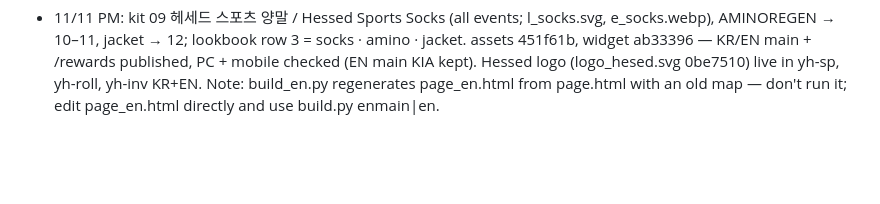
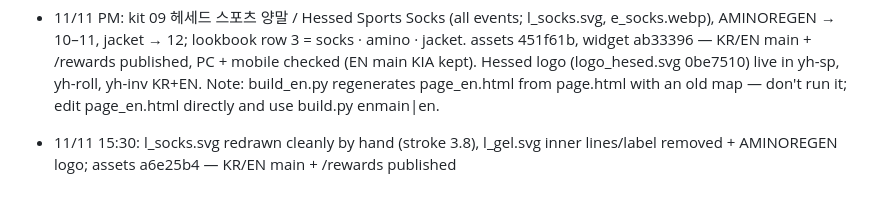
Before and after one commit to hwoeikim/2026yhitf, a Markdown page: rewards/README.md, the part around the change. Rendered like a GitHub page; blank space fills up the shorter version.

Commit message:
README: line art fix log
Co-Authored-By: Claude Opus 5.5 <noreply@anthropic.com>
Claude-Session: https://claude.ai/code/session_01L6cU46MVTZNTZk5HdkSbFb

```diff
--- a/rewards/README.md
+++ b/rewards/README.md
@@ -60,3 +60,4 @@
 - 10/31 19:xx e_jkfit.webp 교체(사용자가 덮어쓴 '완주자켓 모델핏 추가수정.png' 반영) — assets 1e12b2b / widget 6da9bf5, KR·EN 메인·/rewards 4곳 게시·라이브 확인 (EN 메인 KIA 유지)
 - 2026-11-11 PM: HESSED (헤세드, Original military goods) — logo only (no kit item): medal/v2/logo_hesed.svg (cropped from 헤세드 로고 24.12.26.ai, ratio 2.4), asset 0be7510; added after 아미노리젠 in yh-sp, yh-roll, yh-inv KR+EN, EN YH_NAME_EN '헤세드':'Hessed'. Saved in design mode, publish pending (user).
 - 11/11 PM: kit 09 헤세드 스포츠 양말 / Hessed Sports Socks (all events; l_socks.svg, e_socks.webp), AMINOREGEN → 10–11, jacket → 12; lookbook row 3 = socks · amino · jacket. assets 451f61b, widget ab33396 — KR/EN main + /rewards published, PC + mobile checked (EN main KIA kept). Hessed logo (logo_hesed.svg 0be7510) live in yh-sp, yh-roll, yh-inv KR+EN. Note: build_en.py regenerates page_en.html from page.html with an old map — don't run it; edit page_en.html directly and use build.py <SHA> enmain|en.
+- 11/11 15:30: l_socks.svg redrawn cleanly by hand (stroke 3.8), l_gel.svg inner lines/label removed + AMINOREGEN logo; assets a6e25b4 — KR/EN main + /rewards published
```
